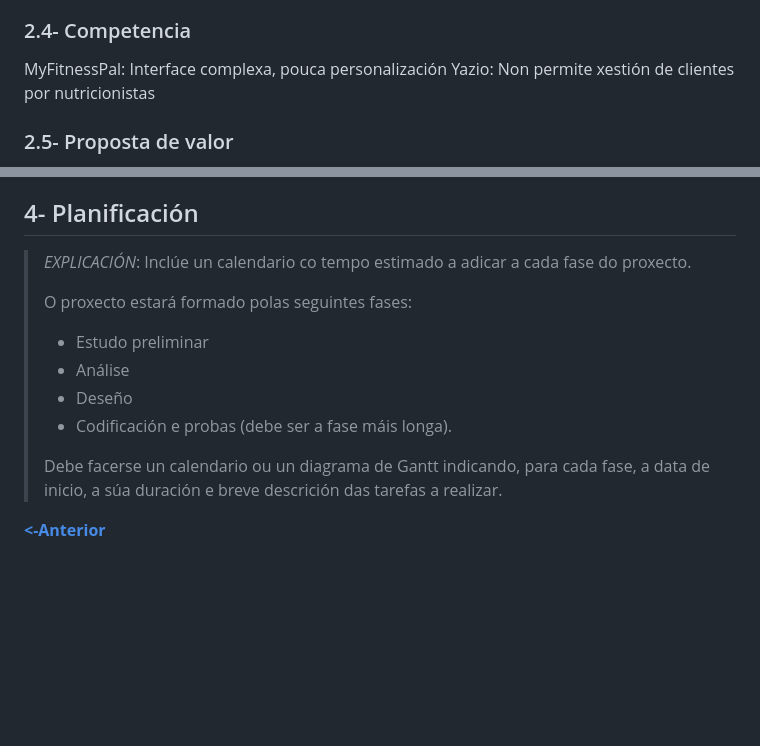
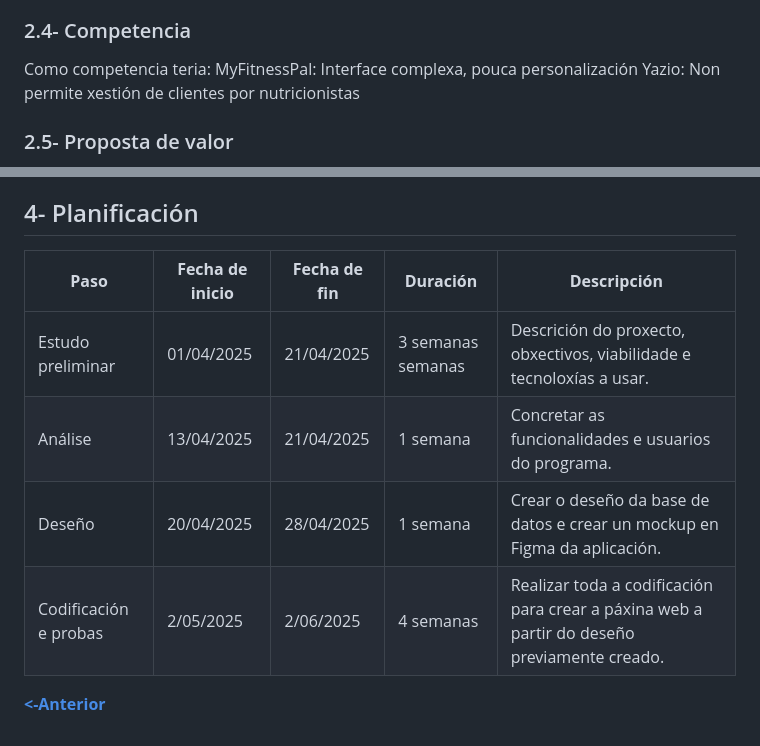
Before and after one commit to Camel-sudo/Proxecto-DAW-24-25-Diego-Monteor-Franco., a Markdown page: doc/templates/1_Anteproxecto.md, 2 parts joined by grey strips. GitHub-like rendering; blank space fills up the shorter version.

```diff
--- a/doc/templates/1_Anteproxecto.md
+++ b/doc/templates/1_Anteproxecto.md
@@ -64,6 +64,7 @@ NutriPro está dirixido a todo o mundo que desexa estar comprometido coa súa sa
   -Clientes de nutricionistas: Persoas que, grazas aos seus nutricionistas e á nosa aplicación, poderán escoller de forma sinxela a súa comida de cada día.
   -Usuarios individuais: Persoas que, sen necesidade dun nutricionista e grazas ás ferramentas que facilitamos, controlan a súa dieta.
 ### 2.4- Competencia
+Como competencia teria:
 MyFitnessPal:	  Interface complexa, pouca personalización
 Yazio:        	Non permite xestión de clientes por nutricionistas
 
@@ -165,15 +166,10 @@ dominioweb , servidor,
 - **Prototipo-funcional:** Figma.
 ## 4- Planificación
 
-> _EXPLICACIÓN_: Inclúe un calendario co tempo estimado a adicar a cada fase do proxecto.
->
-> O proxecto estará formado polas seguintes fases:
->
-> - Estudo preliminar
-> - Análise
-> - Deseño
-> - Codificación e probas (debe ser a fase máis longa).
->
-> Debe facerse un calendario ou un diagrama de Gantt indicando, para cada fase, a data de inicio, a súa duración e breve descrición das tarefas a realizar.
-
+| **Paso**              | **Fecha de inicio** | **Fecha de fin**   | **Duración** | **Descripción**                                                                 |
+|-----------------------|---------------------|--------------------|--------------|---------------------------------------------------------------------------------|
+| Estudo preliminar     | 01/04/2025          | 21/04/2025         | 3 semanas semanas  | Descrición do proxecto, obxectivos, viabilidade e tecnoloxías a usar. |
+| Análise     | 13/04/2025          |21/04/2025         | 1 semana  | Concretar as funcionalidades e usuarios do programa. |
+| Deseño     | 20/04/2025          | 28/04/2025         | 1 semana  | Crear o deseño da base de datos e crear un mockup en Figma da aplicación. |
+| Codificación e probas     | 2/05/2025          | 2/06/2025         |4 semanas  | Realizar toda a codificación para crear a páxina web a partir do deseño previamente creado. |
 [**<-Anterior**](../../README.md)
```
Also changed, not shown: doc/templates/2_Analise.md (+55 -34 lines).
